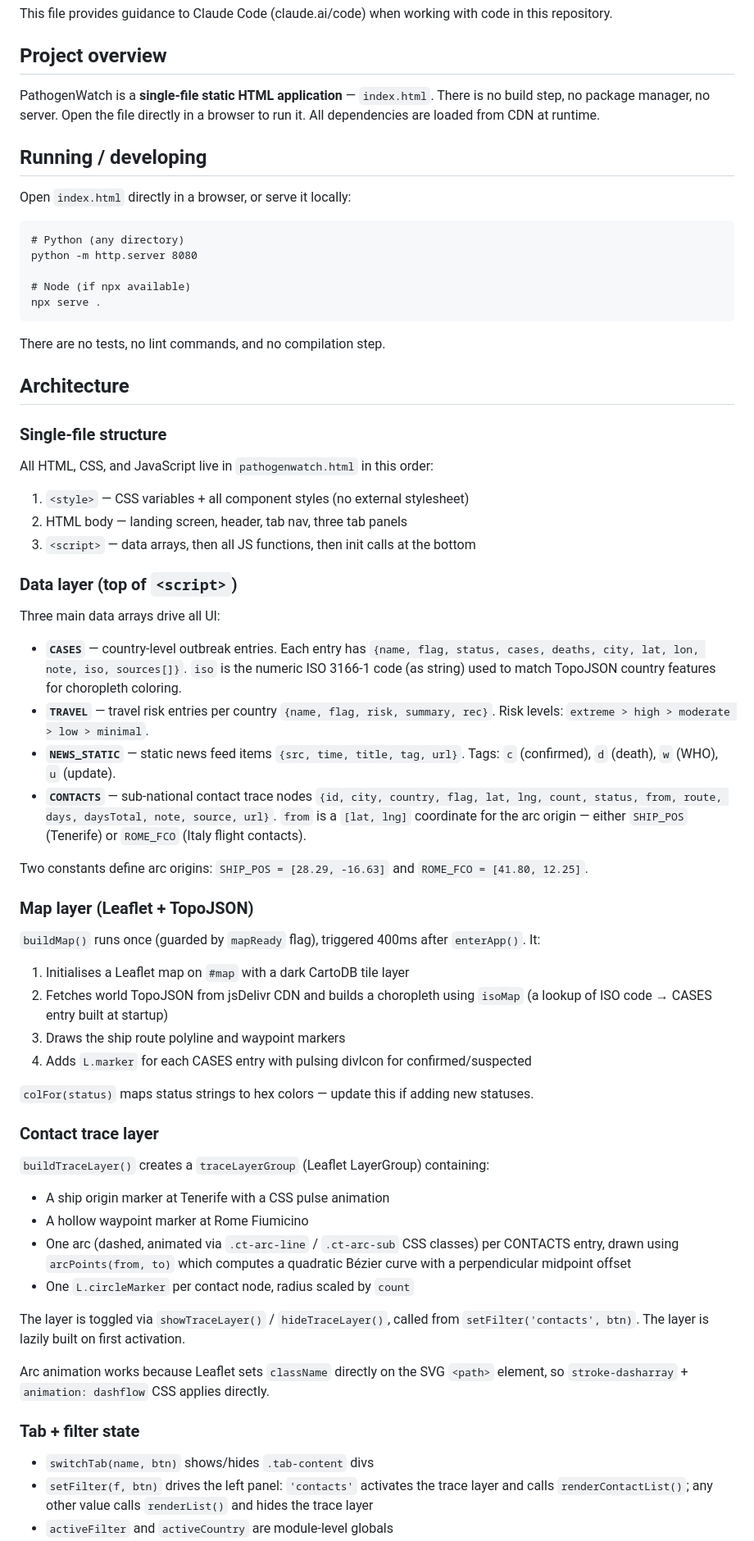
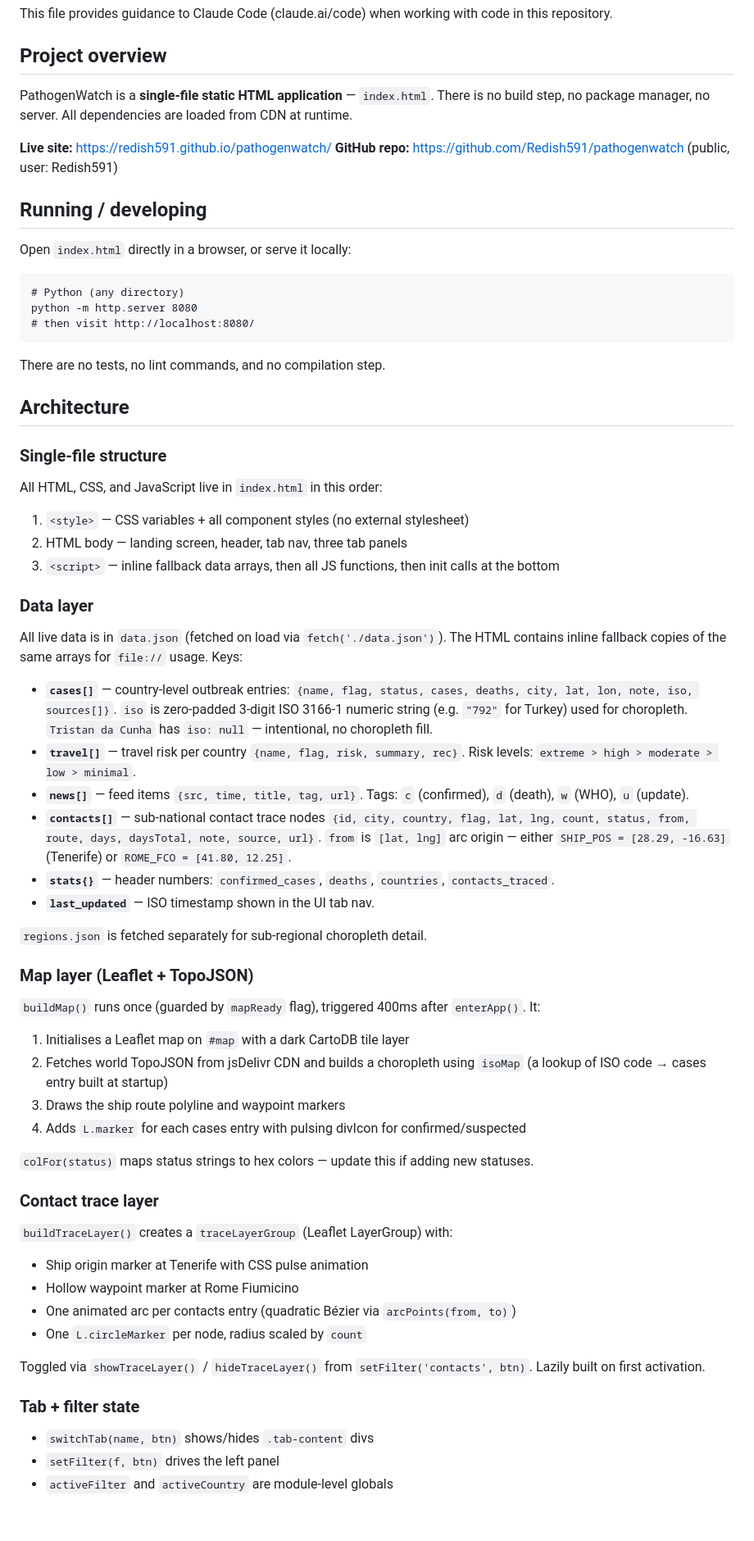
Before and after one commit to Redish591/pathogenwatch, a Markdown page: CLAUDE.md, the part around one of its changes. Shown at 82% size. GitHub-like rendering; blank space fills up the shorter version.

Commit message:
docs: update CLAUDE.md to reflect current deployed state

````diff
--- a/CLAUDE.md
+++ b/CLAUDE.md
@@ -4,7 +4,10 @@ This file provides guidance to Claude Code (claude.ai/code) when working with co
 
 ## Project overview
 
-PathogenWatch is a **single-file static HTML application** — `index.html`. There is no build step, no package manager, no server. Open the file directly in a browser to run it. All dependencies are loaded from CDN at runtime.
+PathogenWatch is a **single-file static HTML application** — `index.html`. There is no build step, no package manager, no server. All dependencies are loaded from CDN at runtime.
+
+**Live site:** https://redish591.github.io/pathogenwatch/
+**GitHub repo:** https://github.com/Redish591/pathogenwatch (public, user: Redish591)
 
 ## Running / developing
 
@@ -13,9 +16,7 @@ Open `index.html` directly in a browser, or serve it locally:
 ```
 # Python (any directory)
 python -m http.server 8080
-
-# Node (if npx available)
-npx serve .
+# then visit http://localhost:8080/
 ```
 
 There are no tests, no lint commands, and no compilation step.
@@ -24,47 +25,47 @@ There are no tests, no lint commands, and no compilation step.
 
 ### Single-file structure
 
-All HTML, CSS, and JavaScript live in `pathogenwatch.html` in this order:
+All HTML, CSS, and JavaScript live in `index.html` in this order:
 
 1. `<style>` — CSS variables + all component styles (no external stylesheet)
 2. HTML body — landing screen, header, tab nav, three tab panels
-3. `<script>` — data arrays, then all JS functions, then init calls at the bottom
+3. `<script>` — inline fallback data arrays, then all JS functions, then init calls at the bottom
 
-### Data layer (top of `<script>`)
+### Data layer
 
-Three main data arrays drive all UI:
+All live data is in `data.json` (fetched on load via `fetch('./data.json')`). The HTML contains inline fallback copies of the same arrays for `file://` usage. Keys:
 
-- **`CASES`** — country-level outbreak entries. Each entry has `{name, flag, status, cases, deaths, city, lat, lon, note, iso, sources[]}`. `iso` is the numeric ISO 3166-1 code (as string) used to match TopoJSON country features for choropleth coloring.
-- **`TRAVEL`** — travel risk entries per country `{name, flag, risk, summary, rec}`. Risk levels: `extreme > high > moderate > low > minimal`.
-- **`NEWS_STATIC`** — static news feed items `{src, time, title, tag, url}`. Tags: `c` (confirmed), `d` (death), `w` (WHO), `u` (update).
-- **`CONTACTS`** — sub-national contact trace nodes `{id, city, country, flag, lat, lng, count, status, from, route, days, daysTotal, note, source, url}`. `from` is a `[lat, lng]` coordinate for the arc origin — either `SHIP_POS` (Tenerife) or `ROME_FCO` (Italy flight contacts).
+- **`cases[]`** — country-level outbreak entries: `{name, flag, status, cases, deaths, city, lat, lon, note, iso, sources[]}`. `iso` is zero-padded 3-digit ISO 3166-1 numeric string (e.g. `"792"` for Turkey) used for choropleth. `Tristan da Cunha` has `iso: null` — intentional, no choropleth fill.
+- **`travel[]`** — travel risk per country `{name, flag, risk, summary, rec}`. Risk levels: `extreme > high > moderate > low > minimal`.
+- **`news[]`** — feed items `{src, time, title, tag, url}`. Tags: `c` (confirmed), `d` (death), `w` (WHO), `u` (update).
+- **`contacts[]`** — sub-national contact trace nodes `{id, city, country, flag, lat, lng, count, status, from, route, days, daysTotal, note, source, url}`. `from` is `[lat, lng]` arc origin — either `SHIP_POS = [28.29, -16.63]` (Tenerife) or `ROME_FCO = [41.80, 12.25]`.
+- **`stats{}`** — header numbers: `confirmed_cases`, `deaths`, `countries`, `contacts_traced`.
+- **`last_updated`** — ISO timestamp shown in the UI tab nav.
 
-Two constants define arc origins: `SHIP_POS = [28.29, -16.63]` and `ROME_FCO = [41.80, 12.25]`.
+`regions.json` is fetched separately for sub-regional choropleth detail.
 
 ### Map layer (Leaflet + TopoJSON)
 
 `buildMap()` runs once (guarded by `mapReady` flag), triggered 400ms after `enterApp()`. It:
 1. Initialises a Leaflet map on `#map` with a dark CartoDB tile layer
-2. Fetches world TopoJSON from jsDelivr CDN and builds a choropleth using `isoMap` (a lookup of ISO code → CASES entry built at startup)
+2. Fetches world TopoJSON from jsDelivr CDN and builds a choropleth using `isoMap` (a lookup of ISO code → cases entry built at startup)
 3. Draws the ship route polyline and waypoint markers
-4. Adds `L.marker` for each CASES entry with pulsing divIcon for confirmed/suspected
+4. Adds `L.marker` for each cases entry with pulsing divIcon for confirmed/suspected
 
 `colFor(status)` maps status strings to hex colors — update this if adding new statuses.
 
 ### Contact trace layer
 
-`buildTraceLayer()` creates a `traceLayerGroup` (Leaflet LayerGroup) containing:
-- A ship origin marker at Tenerife with a CSS pulse animation
-- A hollow waypoint marker at Rome Fiumicino
-- One arc (dashed, animated via `.ct-arc-line` / `.ct-arc-sub` CSS classes) per CONTACTS entry, drawn using `arcPoints(from, to)` which computes a quadratic Bézier curve with a perpendicular midpoint offset
-- One `L.circleMarker` per contact node, radius scaled by `count`
+`buildTraceLayer()` creates a `traceLayerGroup` (Leaflet LayerGroup) with:
+- Ship origin marker at Tenerife with CSS pulse animation
+- Hollow waypoint marker at Rome Fiumicino
+- One animated arc per contacts entry (quadratic Bézier via `arcPoints(from, to)`)
+- One `L.circleMarker` per node, radius scaled by `count`
 
-The layer is toggled via `showTraceLayer()` / `hideTraceLayer()`, called from `setFilter('contacts', btn)`. The layer is lazily built on first activation.
-
-Arc animation works because Leaflet sets `className` directly on the SVG `<path>` element, so `stroke-dasharray` + `animation: dashflow` CSS applies directly.
+Toggled via `showTraceLayer()` / `hideTraceLayer()` from `setFilter('contacts', btn)`. Lazily built on first activation.
 
 ### Tab + filter state
 
 - `switchTab(name, btn)` shows/hides `.tab-content` divs
-- `setFilter(f, btn)` drives the left panel: `'contacts'` activates the trace layer and calls `renderContactList()`; any other value calls `renderList()` and hides the trace layer
+- `setFilter(f, btn)` drives the left panel
 - `activeFilter` and `activeCountry` are module-level globals
````
Also changed, not shown: other parts of CLAUDE.md (+42 -11 lines).
